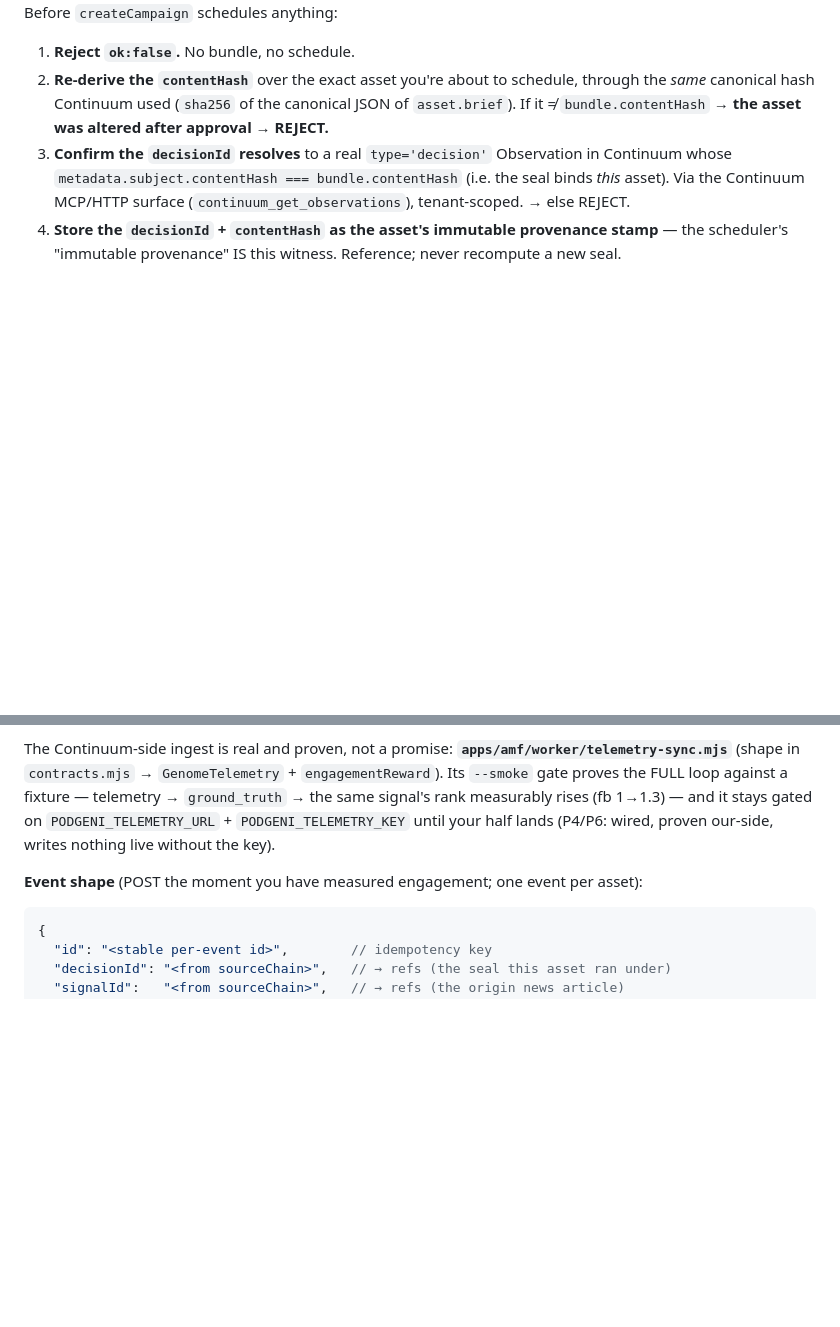
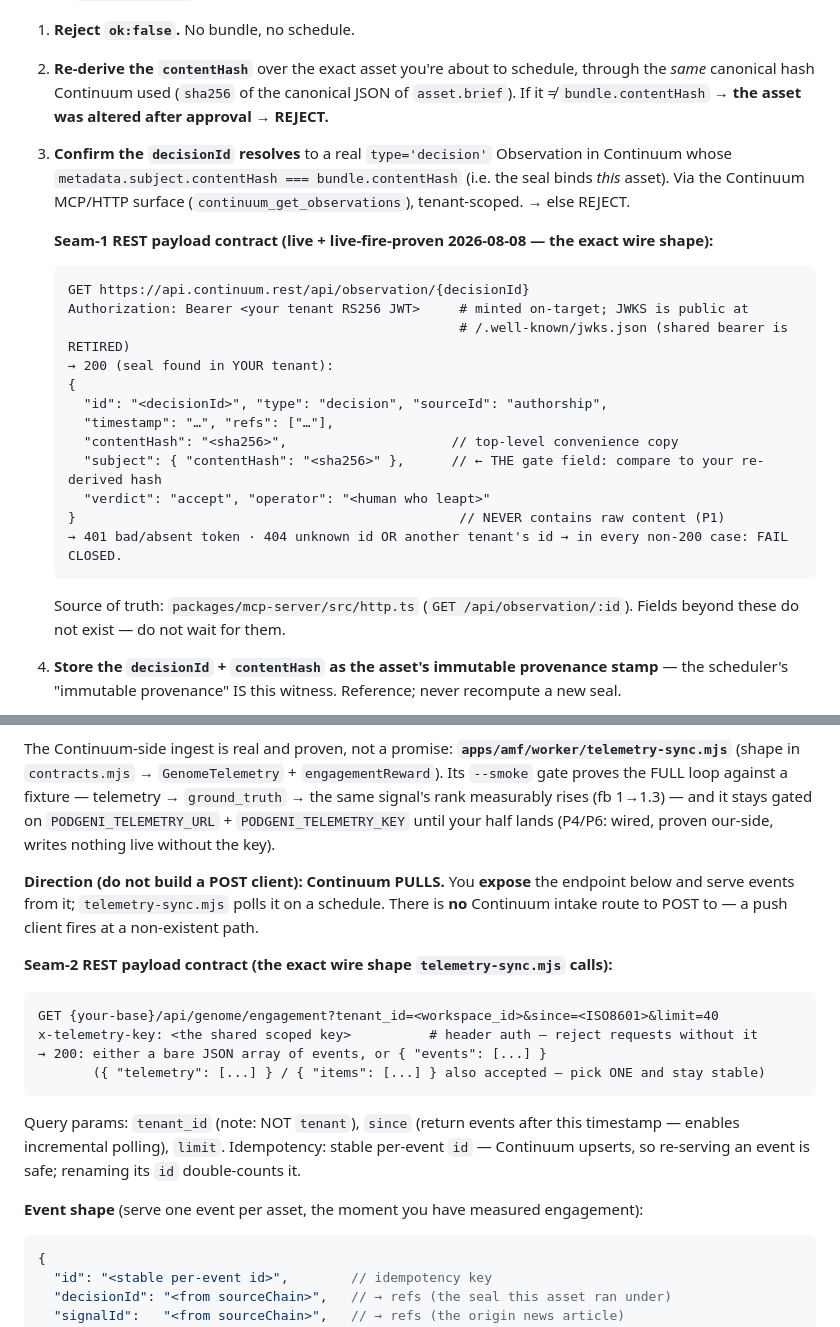
Before and after one commit to number7even/CONTINUUM, a Markdown page: docs/PODGENI_INTAKE_CONTRACT.md, 2 parts joined by grey strips. GitHub-like rendering; blank space fills up the shorter version.

Commit message:
docs(crooma): Seam 1+2 wire contracts, code-derived — the PodGeni handoff payloads
- Seam 1: exact GET /api/observation/:id request/response JSON (from http.ts,
  live-fire-proven), fail-closed semantics, JWT-only auth note
- Seam 2: fix the doc's own 'POST the moment...' trap that implied a push
  model — Continuum PULLS via telemetry-sync.mjs; document the exact query
  params (tenant_id NOT tenant, since, limit), x-telemetry-key header, and
  accepted response envelopes, all read from fetchTelemetry()

Co-Authored-By: Claude Fable 5 <noreply@anthropic.com>

````diff
--- a/docs/PODGENI_INTAKE_CONTRACT.md
+++ b/docs/PODGENI_INTAKE_CONTRACT.md
@@ -51,6 +51,24 @@ Before `createCampaign` schedules anything:
 3. **Confirm the `decisionId` resolves** to a real `type='decision'` Observation in Continuum whose
    `metadata.subject.contentHash === bundle.contentHash` (i.e. the seal binds *this* asset). Via the
    Continuum MCP/HTTP surface (`continuum_get_observations`), tenant-scoped. → else REJECT.
+
+   **Seam-1 REST payload contract (live + live-fire-proven 2026-08-08 — the exact wire shape):**
+   ```
+   GET https://api.continuum.rest/api/observation/{decisionId}
+   Authorization: Bearer <your tenant RS256 JWT>     # minted on-target; JWKS is public at
+                                                     # /.well-known/jwks.json (shared bearer is RETIRED)
+   → 200 (seal found in YOUR tenant):
+   {
+     "id": "<decisionId>", "type": "decision", "sourceId": "authorship",
+     "timestamp": "…", "refs": ["…"],
+     "contentHash": "<sha256>",                     // top-level convenience copy
+     "subject": { "contentHash": "<sha256>" },      // ← THE gate field: compare to your re-derived hash
+     "verdict": "accept", "operator": "<human who leapt>"
+   }                                                 // NEVER contains raw content (P1)
+   → 401 bad/absent token · 404 unknown id OR another tenant's id → in every non-200 case: FAIL CLOSED.
+   ```
+   Source of truth: `packages/mcp-server/src/http.ts` (`GET /api/observation/:id`). Fields beyond
+   these do not exist — do not wait for them.
 4. **Store the `decisionId` + `contentHash` as the asset's immutable provenance stamp** — the
    scheduler's "immutable provenance" IS this witness. Reference; never recompute a new seal.
 
@@ -88,7 +106,22 @@ loop against a fixture — telemetry → `ground_truth` → the same signal's ra
 — and it stays gated on `PODGENI_TELEMETRY_URL` + `PODGENI_TELEMETRY_KEY` until your half lands (P4/P6:
 wired, proven our-side, writes nothing live without the key).
 
-**Event shape** (POST the moment you have measured engagement; one event per asset):
+**Direction (do not build a POST client): Continuum PULLS.** You **expose** the endpoint below and
+serve events from it; `telemetry-sync.mjs` polls it on a schedule. There is **no** Continuum intake
+route to POST to — a push client fires at a non-existent path.
+
+**Seam-2 REST payload contract (the exact wire shape `telemetry-sync.mjs` calls):**
+```
+GET {your-base}/api/genome/engagement?tenant_id=<workspace_id>&since=<ISO8601>&limit=40
+x-telemetry-key: <the shared scoped key>          # header auth — reject requests without it
+→ 200: either a bare JSON array of events, or { "events": [...] }
+       ({ "telemetry": [...] } / { "items": [...] } also accepted — pick ONE and stay stable)
+```
+Query params: `tenant_id` (note: NOT `tenant`), `since` (return events after this timestamp —
+enables incremental polling), `limit`. Idempotency: stable per-event `id` — Continuum upserts, so
+re-serving an event is safe; renaming its `id` double-counts it.
+
+**Event shape** (serve one event per asset, the moment you have measured engagement):
 ```jsonc
 {
   "id": "<stable per-event id>",        // idempotency key
````
